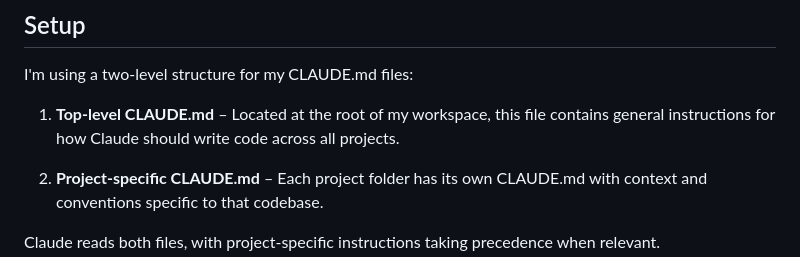
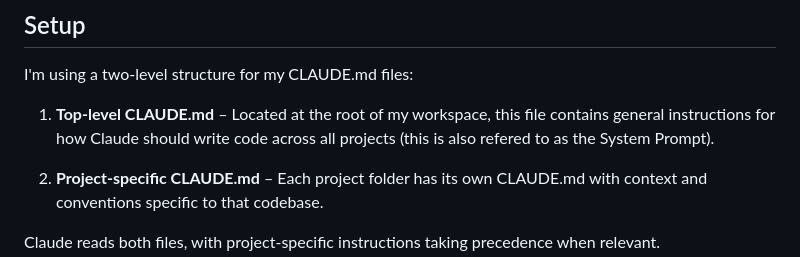
Before and after one commit to lularocha/claude-code-guide, a Markdown page: advanced/claude-md-guide.md, the part around the change. Drawn GitHub-style.

Commit message:
minor text edits to claude md guide page
Co-Authored-By: Claude Sonnet 4.5 <noreply@anthropic.com>

```diff
--- a/advanced/claude-md-guide.md
+++ b/advanced/claude-md-guide.md
@@ -16,7 +16,7 @@ CLAUDE.md is a markdown file that Claude automatically reads at the start of eac
 
 I'm using a two-level structure for my CLAUDE.md files:
 
-1. **Top-level CLAUDE.md** – Located at the root of my workspace, this file contains general instructions for how Claude should write code across all projects.
+1. **Top-level CLAUDE.md** – Located at the root of my workspace, this file contains general instructions for how Claude should write code across all projects (this is also refered to as the System Prompt).
 
 2. **Project-specific CLAUDE.md** – Each project folder has its own CLAUDE.md with context and conventions specific to that codebase.
 
```
